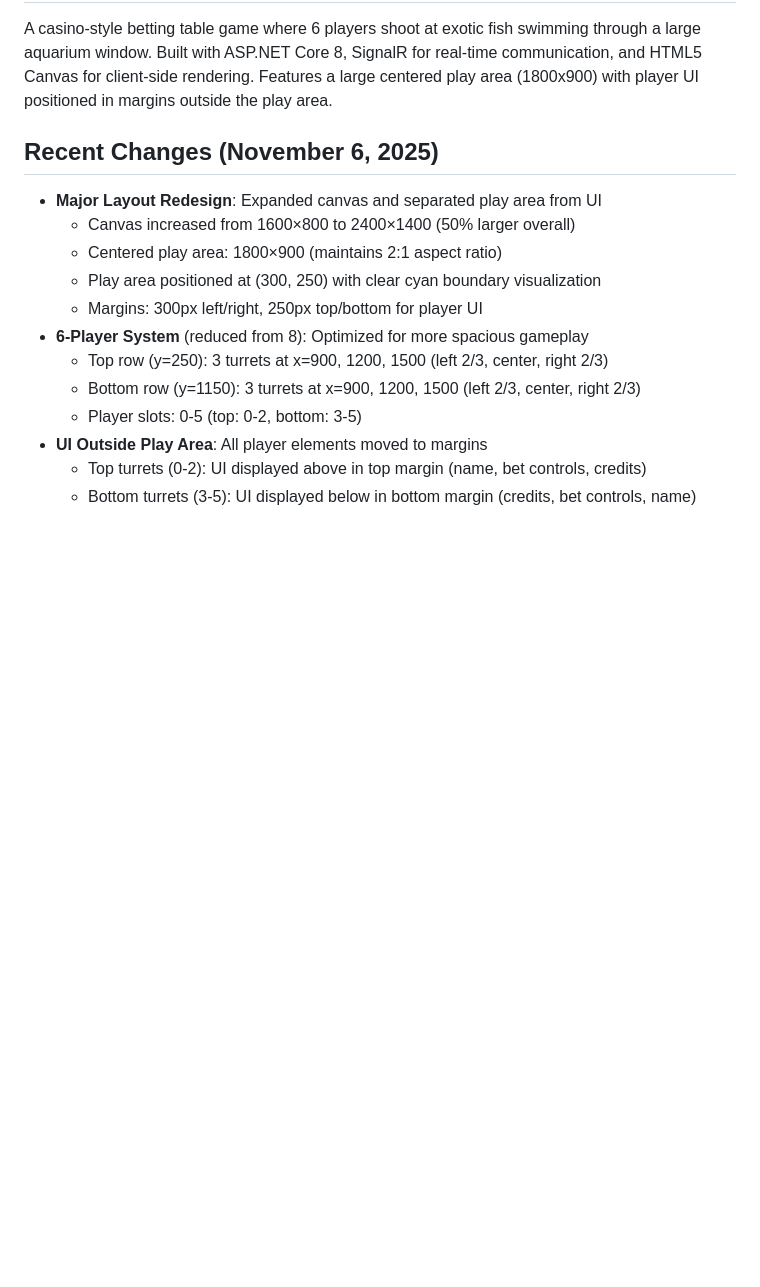
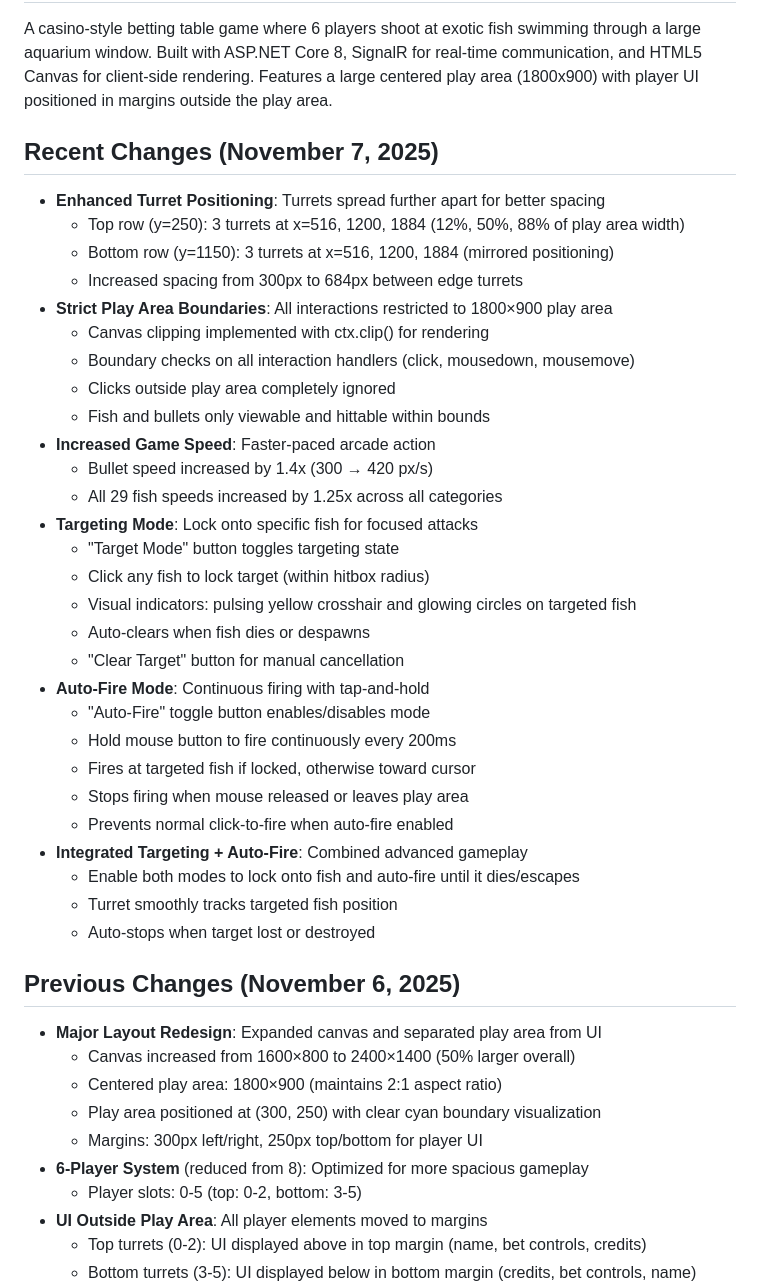
Before and after one commit to joshuakessell/Fish-game, a Markdown page: replit.md, the part around the change. GitHub-like rendering; blank space fills up the shorter version.

Commit message:
Enhance gameplay with new firing modes and tighter play area control
Implement canvas clipping for play area boundaries, adjust turret and game speeds, and add targeting and auto-fire modes to replit.md.

Replit-Commit-Author: Agent
Replit-Commit-Session-Id: e5948a0d-54ac-4850-8e6a-b0ad0af1e860
Replit-Commit-Checkpoint-Type: full_checkpoint
Replit-Commit-Event-Id: 787314ab-c005-43a6-ae96-34fe08e6a3a9
Replit-Commit-Screenshot-Url: https://storage.googleapis.com/screenshot-production-us-central1/46774a53-260b-4b08-a64e-76fb82ff412a/e5948a0d-54ac-4850-8e6a-b0ad0af1e860/3GgB1qr

```diff
--- a/replit.md
+++ b/replit.md
@@ -3,15 +3,43 @@
 ## Overview
 A casino-style betting table game where 6 players shoot at exotic fish swimming through a large aquarium window. Built with ASP.NET Core 8, SignalR for real-time communication, and HTML5 Canvas for client-side rendering. Features a large centered play area (1800x900) with player UI positioned in margins outside the play area.
 
-## Recent Changes (November 6, 2025)
+## Recent Changes (November 7, 2025)
+- **Enhanced Turret Positioning**: Turrets spread further apart for better spacing
+  - Top row (y=250): 3 turrets at x=516, 1200, 1884 (12%, 50%, 88% of play area width)
+  - Bottom row (y=1150): 3 turrets at x=516, 1200, 1884 (mirrored positioning)
+  - Increased spacing from 300px to 684px between edge turrets
+- **Strict Play Area Boundaries**: All interactions restricted to 1800×900 play area
+  - Canvas clipping implemented with ctx.clip() for rendering
+  - Boundary checks on all interaction handlers (click, mousedown, mousemove)
+  - Clicks outside play area completely ignored
+  - Fish and bullets only viewable and hittable within bounds
+- **Increased Game Speed**: Faster-paced arcade action
+  - Bullet speed increased by 1.4x (300 → 420 px/s)
+  - All 29 fish speeds increased by 1.25x across all categories
+- **Targeting Mode**: Lock onto specific fish for focused attacks
+  - "Target Mode" button toggles targeting state
+  - Click any fish to lock target (within hitbox radius)
+  - Visual indicators: pulsing yellow crosshair and glowing circles on targeted fish
+  - Auto-clears when fish dies or despawns
+  - "Clear Target" button for manual cancellation
+- **Auto-Fire Mode**: Continuous firing with tap-and-hold
+  - "Auto-Fire" toggle button enables/disables mode
+  - Hold mouse button to fire continuously every 200ms
+  - Fires at targeted fish if locked, otherwise toward cursor
+  - Stops firing when mouse released or leaves play area
+  - Prevents normal click-to-fire when auto-fire enabled
+- **Integrated Targeting + Auto-Fire**: Combined advanced gameplay
+  - Enable both modes to lock onto fish and auto-fire until it dies/escapes
+  - Turret smoothly tracks targeted fish position
+  - Auto-stops when target lost or destroyed
+
+## Previous Changes (November 6, 2025)
 - **Major Layout Redesign**: Expanded canvas and separated play area from UI
   - Canvas increased from 1600×800 to 2400×1400 (50% larger overall)
   - Centered play area: 1800×900 (maintains 2:1 aspect ratio)
   - Play area positioned at (300, 250) with clear cyan boundary visualization
   - Margins: 300px left/right, 250px top/bottom for player UI
 - **6-Player System** (reduced from 8): Optimized for more spacious gameplay
-  - Top row (y=250): 3 turrets at x=900, 1200, 1500 (left 2/3, center, right 2/3)
-  - Bottom row (y=1150): 3 turrets at x=900, 1200, 1500 (left 2/3, center, right 2/3)
   - Player slots: 0-5 (top: 0-2, bottom: 3-5)
 - **UI Outside Play Area**: All player elements moved to margins
   - Top turrets (0-2): UI displayed above in top margin (name, bet controls, credits)
```
